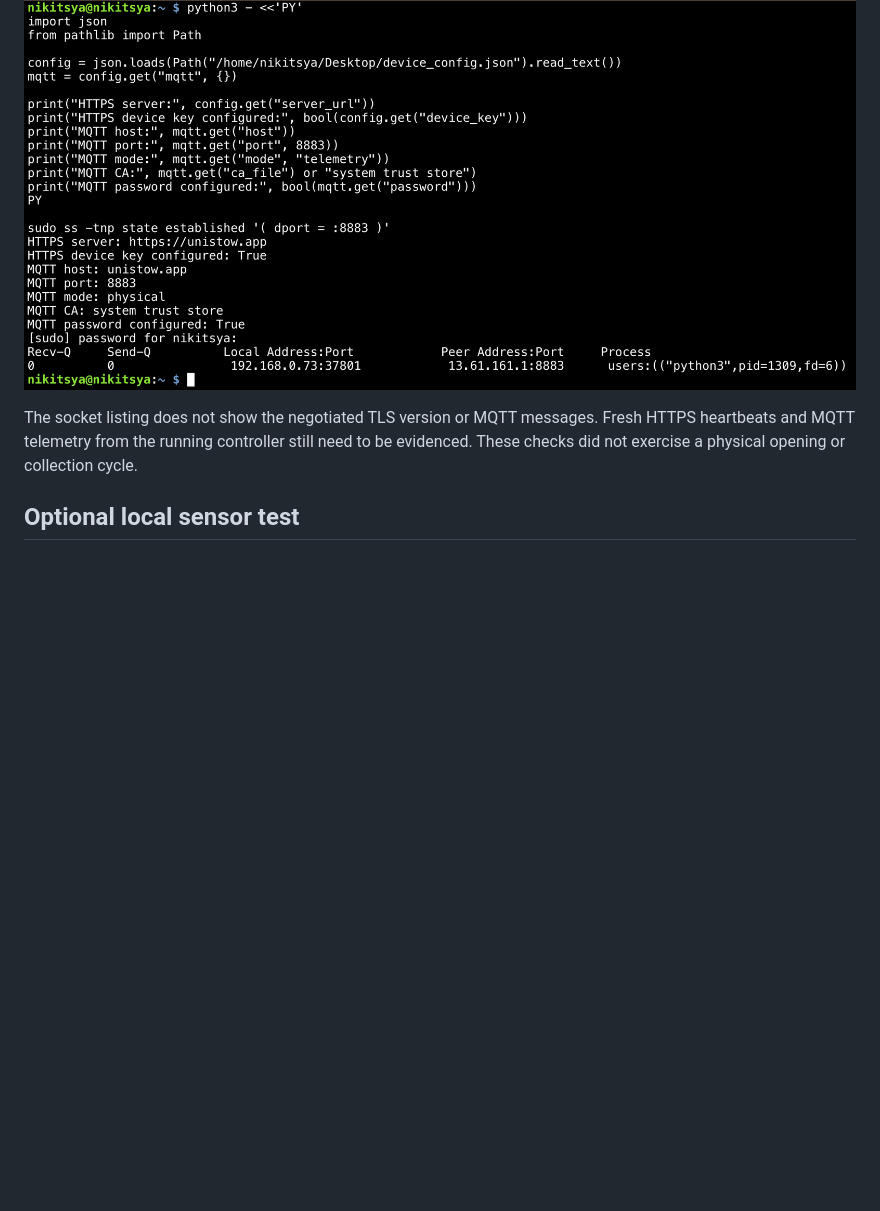
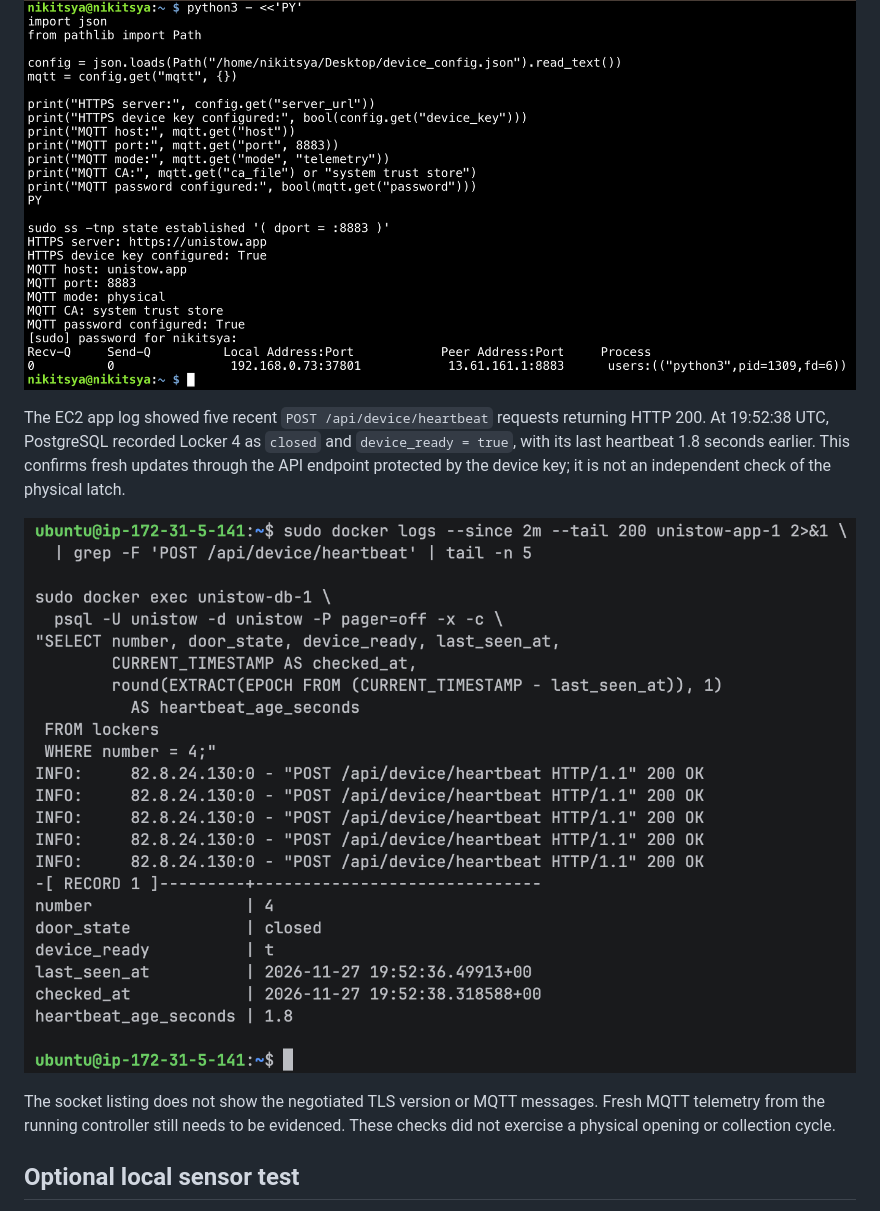
Before and after one commit to nikitsya/UniStow, a Markdown page: hardware/README.md, the part around the change. GitHub-like rendering; pictures changed too: docs/images/hardware/unistow-pi-heartbeat-2026-11-27.png (added); blank space fills up the shorter version.

Commit message:
Document live Raspberry Pi heartbeat evidence

```diff
--- a/hardware/README.md
+++ b/hardware/README.md
@@ -114,10 +114,17 @@ A further check of the configuration file and established TCP connections showed
 
 ![Pi configuration and established TCP connection on 27 November showing the HTTPS address, physical MQTT mode, credential presence and connection to the EC2 broker](../docs/images/hardware/unistow-pi-network-check-2026-11-27.png)
 
+The EC2 app log showed five recent `POST /api/device/heartbeat` requests returning
+HTTP 200. At 19:52:38 UTC, PostgreSQL recorded Locker 4 as `closed` and
+`device_ready = true`, with its last heartbeat 1.8 seconds earlier. This confirms
+fresh updates through the API endpoint protected by the device key; it is not
+an independent check of the physical latch.
+
+![EC2 heartbeat evidence on 27 November showing successful device API requests and a Locker 4 database update 1.8 seconds before the check](../docs/images/hardware/unistow-pi-heartbeat-2026-11-27.png)
+
 The socket listing does not show the negotiated TLS version or MQTT messages.
-Fresh HTTPS heartbeats and MQTT telemetry from the running controller still
-need to be evidenced. These checks did not exercise a physical opening or
-collection cycle.
+Fresh MQTT telemetry from the running controller still needs to be evidenced.
+These checks did not exercise a physical opening or collection cycle.
 
 ## Optional local sensor test
 
```
Also changed, not shown: deploy/README.md (+4 -3 lines), docs/implementation-plan.md (+2 -2 lines).
